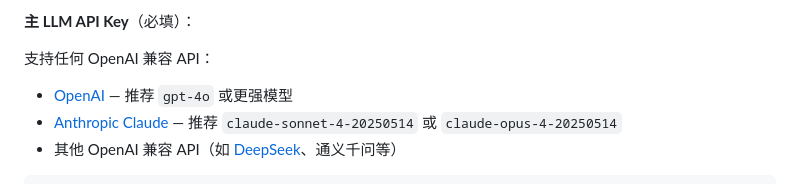
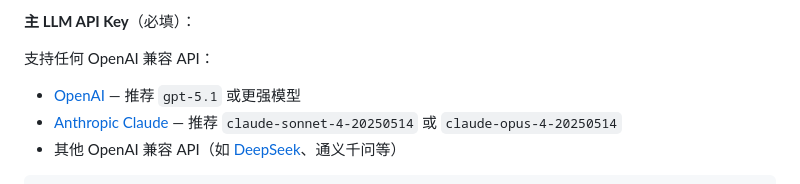
Before and after one commit to HYC-hsy/deep-truth-search, a Markdown page: README.md, the part around the change. Drawn GitHub-style.

```diff
--- a/README.md
+++ b/README.md
@@ -178,7 +178,7 @@ cp .env.example .env
 **主 LLM API Key**（必填）：
 
 支持任何 OpenAI 兼容 API：
-- [OpenAI](https://platform.openai.com/api-keys) — 推荐 `gpt-4o` 或更强模型
+- [OpenAI](https://platform.openai.com/api-keys) — 推荐 `gpt-5.1` 或更强模型
 - [Anthropic Claude](https://console.anthropic.com/) — 推荐 `claude-sonnet-4-20250514` 或 `claude-opus-4-20250514`
 - 其他 OpenAI 兼容 API（如 [DeepSeek](https://platform.deepseek.com/)、通义千问等）
 
```
Also changed, not shown: README_EN.md (+1 -1 lines).
